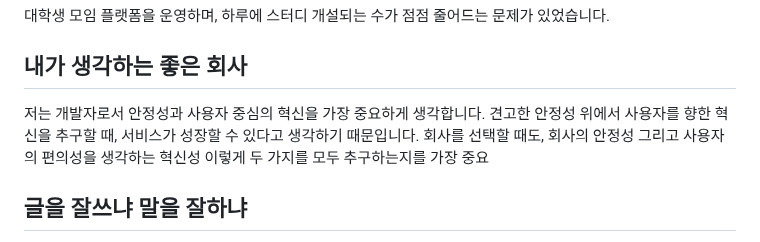
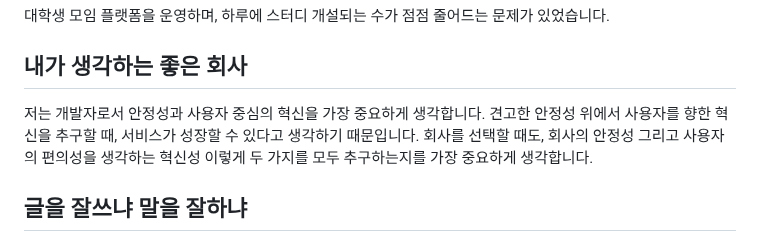
Before and after one commit to beming-dev/beming-dev.github.io, a Markdown page: src/blog/한국투자 저축은행.md, the part around the change. Rendered like a GitHub page.

Commit message:
vault backup: 2025-09-30 14:34:19

```diff
--- a/src/blog/한국투자 저축은행.md
+++ b/src/blog/한국투자 저축은행.md
@@ -332,7 +332,7 @@ Key뱅크 앱은 전반적으로, 불필요한 기능 없이 깔끔하고 사용
 
 ## 내가 생각하는 좋은 회사
 
-저는 개발자로서 안정성과 사용자 중심의 혁신을 가장 중요하게 생각합니다. 견고한 안정성 위에서 사용자를 향한 혁신을 추구할 때, 서비스가 성장할 수 있다고 생각하기 때문입니다. 회사를 선택할 때도, 회사의 안정성 그리고 사용자의 편의성을 생각하는 혁신성 이렇게 두 가지를 모두 추구하는지를 가장 중요
+저는 개발자로서 안정성과 사용자 중심의 혁신을 가장 중요하게 생각합니다. 견고한 안정성 위에서 사용자를 향한 혁신을 추구할 때, 서비스가 성장할 수 있다고 생각하기 때문입니다. 회사를 선택할 때도, 회사의 안정성 그리고 사용자의 편의성을 생각하는 혁신성 이렇게 두 가지를 모두 추구하는지를 가장 중요하게 생각합니다.
 
 
 
```
